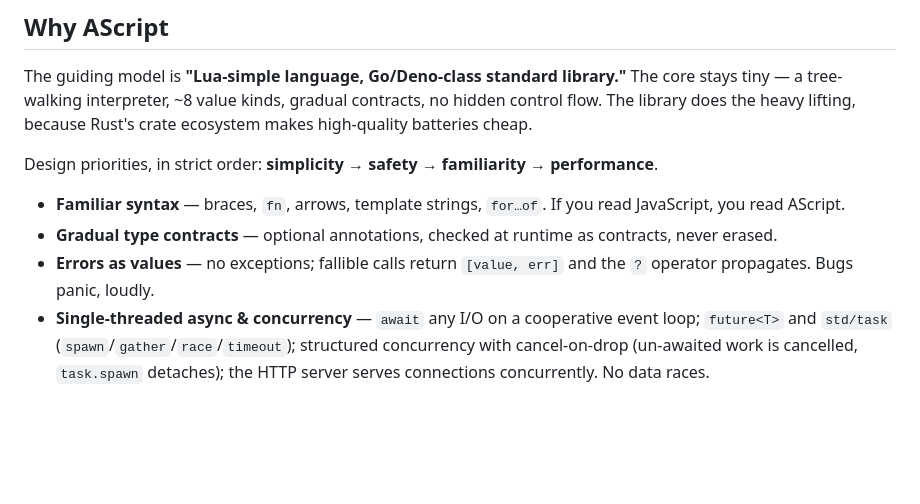
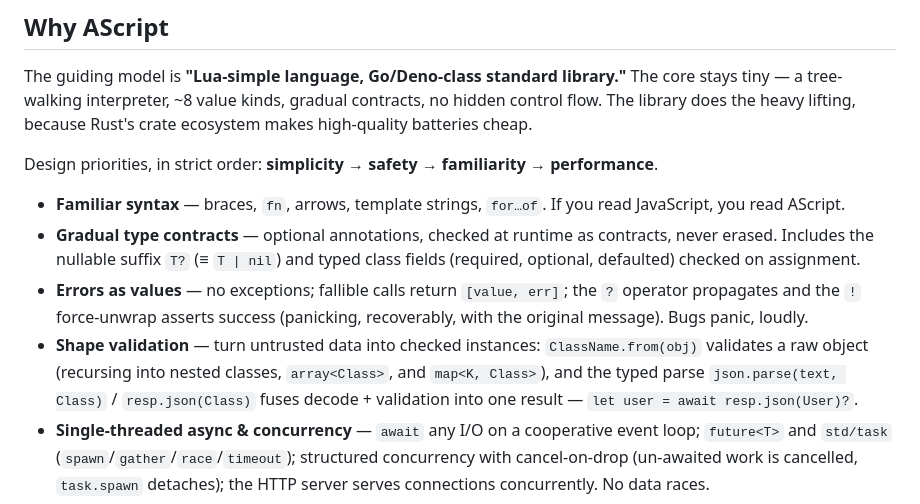
Before and after one commit to ascript-lang/ascript, a Markdown page: README.md, the part around the change. GitHub-like rendering; blank space fills up the shorter version.

```diff
--- a/README.md
+++ b/README.md
@@ -33,8 +33,9 @@ does the heavy lifting, because Rust's crate ecosystem makes high-quality batter
 Design priorities, in strict order: **simplicity → safety → familiarity → performance**.
 
 - **Familiar syntax** — braces, `fn`, arrows, template strings, `for…of`. If you read JavaScript, you read AScript.
-- **Gradual type contracts** — optional annotations, checked at runtime as contracts, never erased.
-- **Errors as values** — no exceptions; fallible calls return `[value, err]` and the `?` operator propagates. Bugs panic, loudly.
+- **Gradual type contracts** — optional annotations, checked at runtime as contracts, never erased. Includes the nullable suffix `T?` (≡ `T | nil`) and typed class fields (required, optional, defaulted) checked on assignment.
+- **Errors as values** — no exceptions; fallible calls return `[value, err]`; the `?` operator propagates and the `!` force-unwrap asserts success (panicking, recoverably, with the original message). Bugs panic, loudly.
+- **Shape validation** — turn untrusted data into checked instances: `ClassName.from(obj)` validates a raw object (recursing into nested classes, `array<Class>`, and `map<K, Class>`), and the typed parse `json.parse(text, Class)` / `resp.json(Class)` fuses decode + validation into one result — `let user = await resp.json(User)?`.
 - **Single-threaded async & concurrency** — `await` any I/O on a cooperative event loop; `future<T>` and `std/task` (`spawn`/`gather`/`race`/`timeout`); structured concurrency with cancel-on-drop (un-awaited work is cancelled, `task.spawn` detaches); the HTTP server serves connections concurrently. No data races.
 - **Generators & coroutines** — `fn*`/`async fn*` with `yield`, bidirectional `gen.next(v)`, `gen.close()`, and `for await` over generators and native streams (composable async pipelines).
 - **Batteries included** — JSON, regex, SQLite, crypto, compression, a modern HTTP client, WebSockets, and a TUI.
```
Also changed, not shown: CLAUDE.md (+29 -2 lines).
